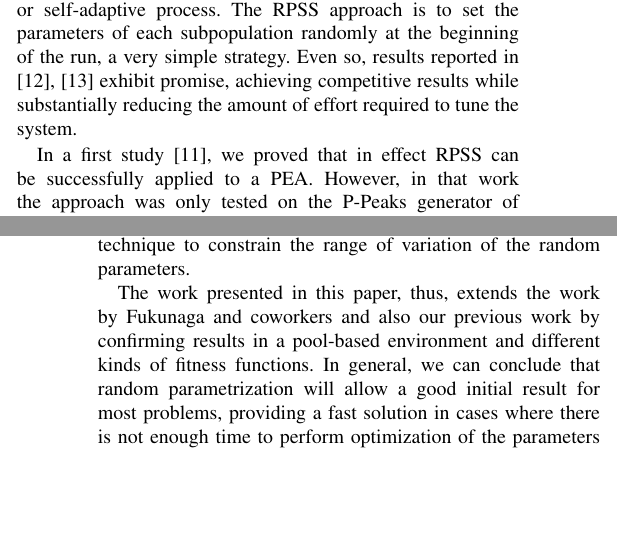
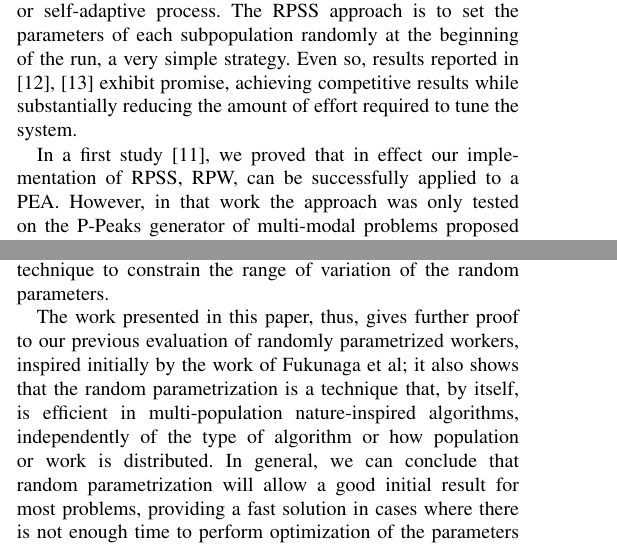
Before and after one commit to mariosky/RandomAWS, a LaTeX paper (random-aws-wcci-2020.tex): two parts of the columns of pages 2 and 7 of 8 before the commit and two parts of the columns of pages 2 and 6 of 8 after it, joined at a grey line, cut so that both start at the same text, the shorter picture padded with empty space. Compiled offline with pdfLaTeX; a missing font is replaced by an installed copy or a similar font; a LaTeX package or settings file that is missing is left out.

Commit message:
Change RPSS to RPW, local name

```diff
--- a/random-aws-wcci-2020.tex
+++ b/random-aws-wcci-2020.tex
@@ -191,7 +191,8 @@ run, a very simple strategy.  Even so, results reported in
 while substantially reducing the amount of effort required to tune the
 system.
 
-In a first study \cite{LNCS86720702}, we proved that in effect RPSS
+In a first study \cite{LNCS86720702}, we proved that in effect our
+implementation of RPSS, RPW,
 can be successfully applied to a PEA. However, in that work the
 approach was only tested on the P-Peaks generator of multi-modal problems proposed by De Jong et al. \cite{Jong:PS97}.
 While the problem is theoretically interesting, it can be limited in scope given its reliance on a bit string representation.
@@ -491,7 +498,7 @@ Finally, performance on the De Jong function also favors the heterogeneous confi
 \label{sec:conclusions}
 
 The main objective of this paper was to prove the efficiency of randomized pool-based evolutionary algorithms in a wide range of benchmarks, from a simple OneMax Problem to more complicated, and common, floating-point benchmars, which are also evaluated in a wide range of problem sizes.
-Using the RPSS approach, it seems that a PEA can be executed successfully
+Using the RPW approach, it seems that a PEA can be executed successfully
 without any form of parameter tuning, achieving comparable results to standard homogeneous
 parametrizations that were tuned for each problem.
 Results also show that the benefits of a RPSS are not only present
@@ -506,9 +513,13 @@ also the number of evaluations. In case such as these it would be
 interesting to use some technique to constrain the range of variation
 of the random parameters.
 
-The work presented in this paper, thus, extends the work by Fukunaga
-and coworkers and also our previous work by confirming  results in a pool-based environment and
-different kinds of fitness functions. In general, we can conclude that
+The work presented in this paper, thus, gives further proof to our
+previous evaluation of randomly parametrized workers, inspired
+initially by the work of Fukunaga et al; it also shows that the random
+parametrization is a technique that, by itself, is efficient in
+multi-population nature-inspired algorithms, independently of the type
+of algorithm or how population or work is distributed. In general, we
+can conclude that
 random parametrization will allow a good initial result for most
 problems, providing a fast solution in cases where there is not enough
 time to perform optimization of the parameters in a parallel setup.
```
Also changed, not shown: random-aws-wcci-2020.tex (20 more changed lines).
